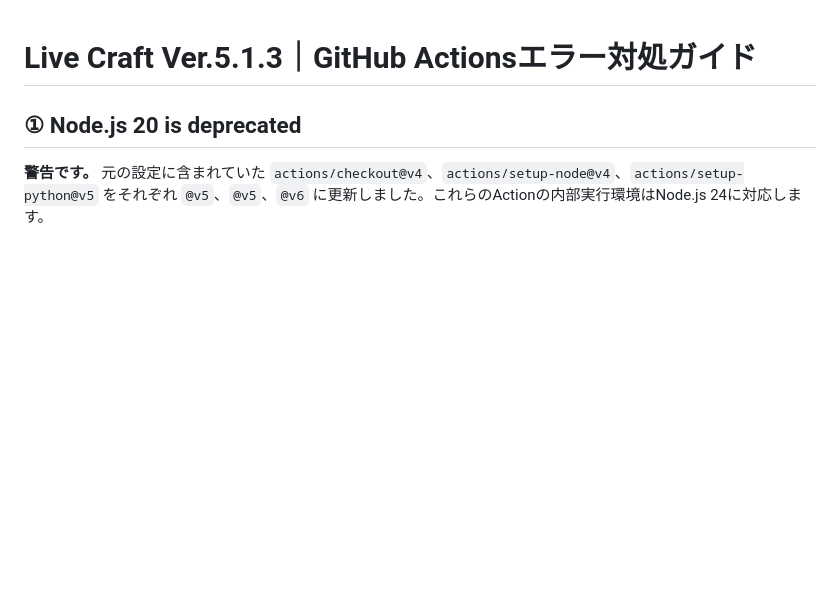
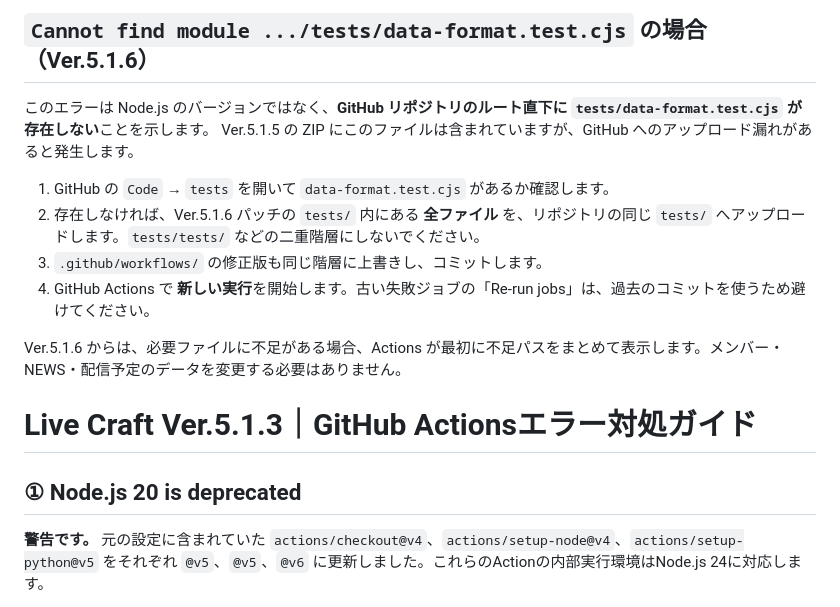
Before and after one commit to rinseishirasu/LiveCraft_HP, a Markdown page: ACTIONS_ERROR_GUIDE.md, the part around the change. GitHub-like rendering; blank space fills up the shorter version.

```diff
--- a/ACTIONS_ERROR_GUIDE.md
+++ b/ACTIONS_ERROR_GUIDE.md
@@ -1,3 +1,15 @@
+## `Cannot find module .../tests/data-format.test.cjs` の場合（Ver.5.1.6）
+
+このエラーは Node.js のバージョンではなく、**GitHub リポジトリのルート直下に `tests/data-format.test.cjs` が存在しない**ことを示します。
+Ver.5.1.5 の ZIP にこのファイルは含まれていますが、GitHub へのアップロード漏れがあると発生します。
+
+1. GitHub の `Code` → `tests` を開いて `data-format.test.cjs` があるか確認します。
+2. 存在しなければ、Ver.5.1.6 パッチの `tests/` 内にある **全ファイル** を、リポジトリの同じ `tests/` へアップロードします。`tests/tests/` などの二重階層にしないでください。
+3. `.github/workflows/` の修正版も同じ階層に上書きし、コミットします。
+4. GitHub Actions で **新しい実行**を開始します。古い失敗ジョブの「Re-run jobs」は、過去のコミットを使うため避けてください。
+
+Ver.5.1.6 からは、必要ファイルに不足がある場合、Actions が最初に不足パスをまとめて表示します。メンバー・NEWS・配信予定のデータを変更する必要はありません。
+
 # Live Craft Ver.5.1.3｜GitHub Actionsエラー対処ガイド
 
 ## ① Node.js 20 is deprecated
```
Also changed, not shown: PATCH_README_V5.1.5_TO_V5.1.6.md (added, +14 -0 lines), RELEASE_NOTES_v5.1.6.md (added, +17 -0 lines).
